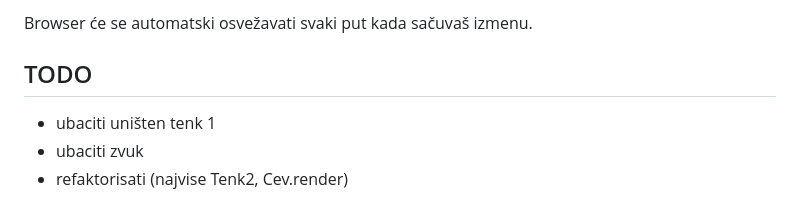
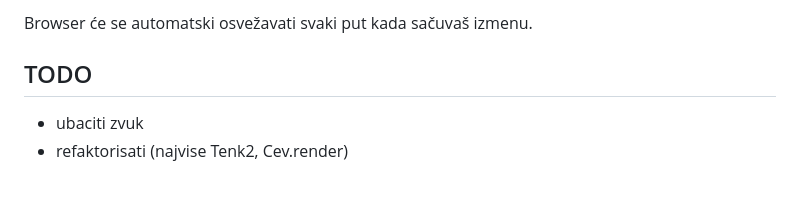
Before and after one commit to mudroljub/small-tanks-game, a Markdown page: README.md, the part around the change. GitHub-like rendering.

Commit message:
ubaciti uništen tenk

```diff
--- a/README.md
+++ b/README.md
@@ -16,6 +16,5 @@ npm start
 Browser će se automatski osvežavati svaki put kada sačuvaš izmenu.
 
 ## TODO
-* ubaciti uništen tenk 1
 * ubaciti zvuk
 * refaktorisati (najvise Tenk2, Cev.render)
```
Also changed, not shown: assets/slike/tenkovi/jna-tenk-unisten.png (added), 2 other files.
